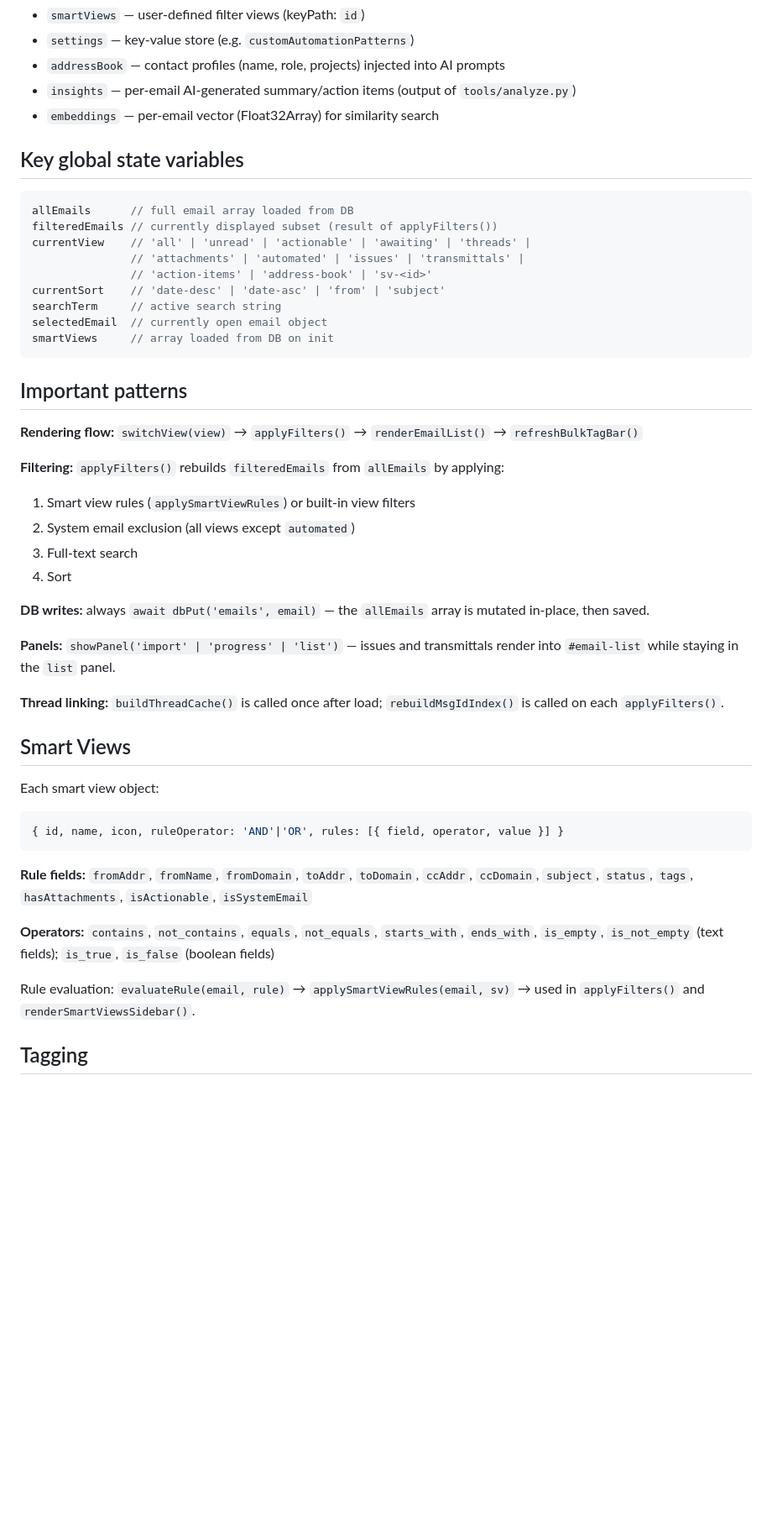
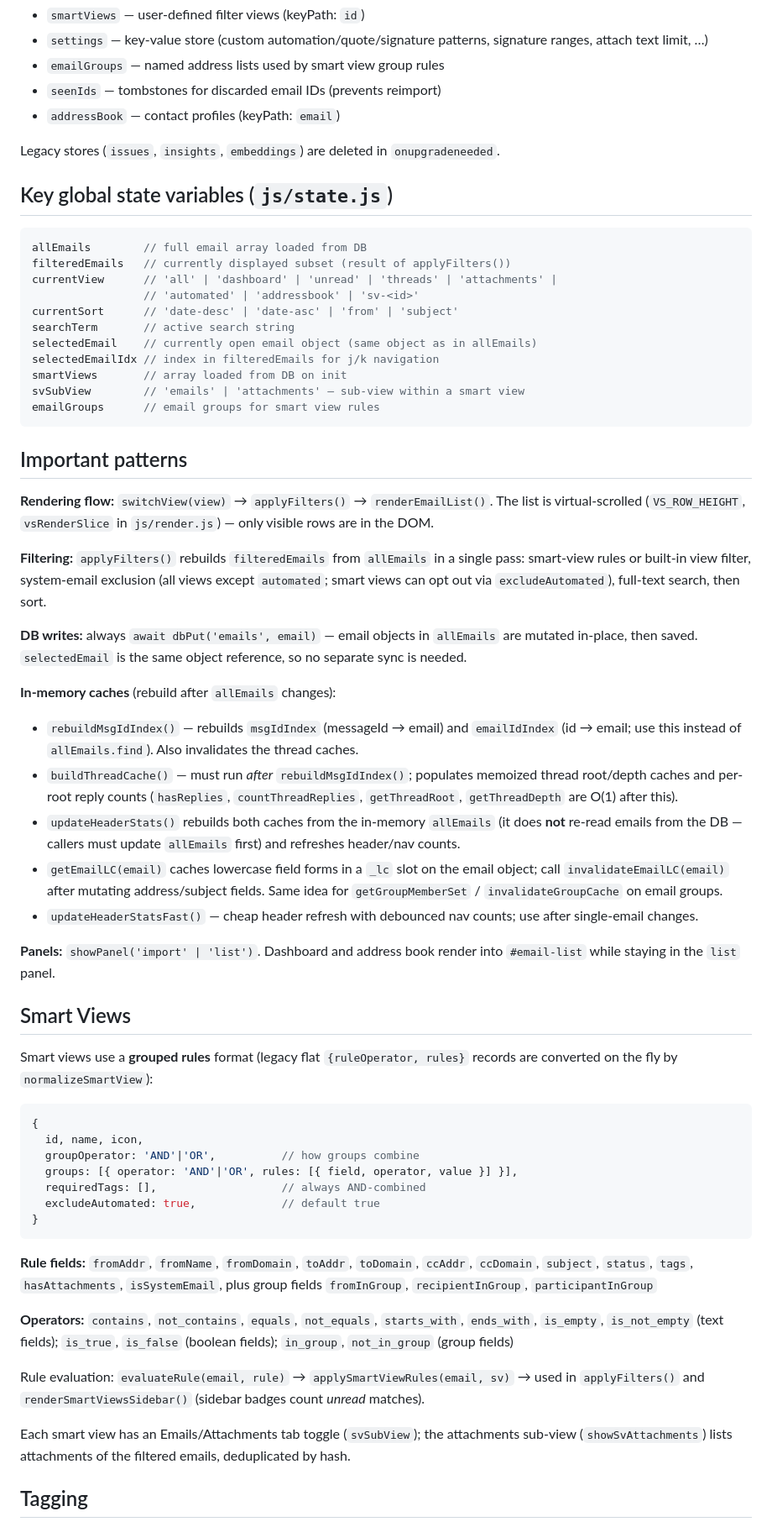
Before and after one commit to tinydot/email-tracker, a Markdown page: CLAUDE.md, the part around one of its changes. Shown at 84% size. Drawn GitHub-style; blank space fills up the shorter version.

````diff
--- a/CLAUDE.md
+++ b/CLAUDE.md
@@ -96,50 +85,63 @@ All JS files share a single global scope (loaded via `<script src>`), so there a
 - `smartViews` — user-defined filter views (keyPath: `id`)
-- `settings` — key-value store (e.g. `customAutomationPatterns`)
-- `addressBook` — contact profiles (name, role, projects) injected into AI prompts
-- `insights` — per-email AI-generated summary/action items (output of `tools/analyze.py`)
-- `embeddings` — per-email vector (Float32Array) for similarity search
+- `settings` — key-value store (custom automation/quote/signature patterns, signature ranges, attach text limit, …)
+- `emailGroups` — named address lists used by smart view group rules
+- `seenIds` — tombstones for discarded email IDs (prevents reimport)
+- `addressBook` — contact profiles (keyPath: `email`)
 
-## Key global state variables
+Legacy stores (`issues`, `insights`, `embeddings`) are deleted in `onupgradeneeded`.
+
+## Key global state variables (`js/state.js`)
 ```js
-allEmails      // full email array loaded from DB
-filteredEmails // currently displayed subset (result of applyFilters())
-currentView    // 'all' | 'unread' | 'actionable' | 'awaiting' | 'threads' |
-               // 'attachments' | 'automated' | 'issues' | 'transmittals' |
-               // 'action-items' | 'address-book' | 'sv-<id>'
-currentSort    // 'date-desc' | 'date-asc' | 'from' | 'subject'
-searchTerm     // active search string
-selectedEmail  // currently open email object
-smartViews     // array loaded from DB on init
+allEmails        // full email array loaded from DB
+filteredEmails   // currently displayed subset (result of applyFilters())
+currentView      // 'all' | 'dashboard' | 'unread' | 'threads' | 'attachments' |
+                 // 'automated' | 'addressbook' | 'sv-<id>'
+currentSort      // 'date-desc' | 'date-asc' | 'from' | 'subject'
+searchTerm       // active search string
+selectedEmail    // currently open email object (same object as in allEmails)
+selectedEmailIdx // index in filteredEmails for j/k navigation
+smartViews       // array loaded from DB on init
+svSubView        // 'emails' | 'attachments' — sub-view within a smart view
+emailGroups      // email groups for smart view rules
 ```
 
 ## Important patterns
 
-**Rendering flow:** `switchView(view)` → `applyFilters()` → `renderEmailList()` → `refreshBulkTagBar()`
+**Rendering flow:** `switchView(view)` → `applyFilters()` → `renderEmailList()`. The list is virtual-scrolled (`VS_ROW_HEIGHT`, `vsRenderSlice` in `js/render.js`) — only visible rows are in the DOM.
 
-**Filtering:** `applyFilters()` rebuilds `filteredEmails` from `allEmails` by applying:
-1. Smart view rules (`applySmartViewRules`) or built-in view filters
-2. System email exclusion (all views except `automated`)
-3. Full-text search
-4. Sort
+**Filtering:** `applyFilters()` rebuilds `filteredEmails` from `allEmails` in a single pass: smart-view rules or built-in view filter, system-email exclusion (all views except `automated`; smart views can opt out via `excludeAutomated`), full-text search, then sort.
 
-**DB writes:** always `await dbPut('emails', email)` — the `allEmails` array is mutated in-place, then saved.
+**DB writes:** always `await dbPut('emails', email)` — email objects in `allEmails` are mutated in-place, then saved. `selectedEmail` is the same object reference, so no separate sync is needed.
 
-**Panels:** `showPanel('import' | 'progress' | 'list')` — issues and transmittals render into `#email-list` while staying in the `list` panel.
+**In-memory caches** (rebuild after `allEmails` changes):
+- `rebuildMsgIdIndex()` — rebuilds `msgIdIndex` (messageId → email) and `emailIdIndex` (id → email; use this instead of `allEmails.find`). Also invalidates the thread caches.
+- `buildThreadCache()` — must run *after* `rebuildMsgIdIndex()`; populates memoized thread root/depth caches and per-root reply counts (`hasReplies`, `countThreadReplies`, `getThreadRoot`, `getThreadDepth` are O(1) after this).
+- `updateHeaderStats()` rebuilds both caches from the in-memory `allEmails` (it does **not** re-read emails from the DB — callers must update `allEmails` first) and refreshes header/nav counts.
+- `getEmailLC(email)` caches lowercase field forms in a `_lc` slot on the email object; call `invalidateEmailLC(email)` after mutating address/subject fields. Same idea for `getGroupMemberSet` / `invalidateGroupCache` on email groups.
+- `updateHeaderStatsFast()` — cheap header refresh with debounced nav counts; use after single-email changes.
 
-**Thread linking:** `buildThreadCache()` is called once after load; `rebuildMsgIdIndex()` is called on each `applyFilters()`.
+**Panels:** `showPanel('import' | 'list')`. Dashboard and address book render into `#email-list` while staying in the `list` panel.
 
 ## Smart Views
 
-Each smart view object:
+Smart views use a **grouped rules** format (legacy flat `{ruleOperator, rules}` records are converted on the fly by `normalizeSmartView`):
 ```js
-{ id, name, icon, ruleOperator: 'AND'|'OR', rules: [{ field, operator, value }] }
+{
+  id, name, icon,
+  groupOperator: 'AND'|'OR',          // how groups combine
+  groups: [{ operator: 'AND'|'OR', rules: [{ field, operator, value }] }],
+  requiredTags: [],                   // always AND-combined
+  excludeAutomated: true,             // default true
+}
 ```
 
-**Rule fields:** `fromAddr`, `fromName`, `fromDomain`, `toAddr`, `toDomain`, `ccAddr`, `ccDomain`, `subject`, `status`, `tags`, `hasAttachments`, `isActionable`, `isSystemEmail`
+**Rule fields:** `fromAddr`, `fromName`, `fromDomain`, `toAddr`, `toDomain`, `ccAddr`, `ccDomain`, `subject`, `status`, `tags`, `hasAttachments`, `isSystemEmail`, plus group fields `fromInGroup`, `recipientInGroup`, `participantInGroup`
 
-**Operators:** `contains`, `not_contains`, `equals`, `not_equals`, `starts_with`, `ends_with`, `is_empty`, `is_not_empty` (text fields); `is_true`, `is_false` (boolean fields)
+**Operators:** `contains`, `not_contains`, `equals`, `not_equals`, `starts_with`, `ends_with`, `is_empty`, `is_not_empty` (text fields); `is_true`, `is_false` (boolean fields); `in_group`, `not_in_group` (group fields)
 
-Rule evaluation: `evaluateRule(email, rule)` → `applySmartViewRules(email, sv)` → used in `applyFilters()` and `renderSmartViewsSidebar()`.
+Rule evaluation: `evaluateRule(email, rule)` → `applySmartViewRules(email, sv)` → used in `applyFilters()` and `renderSmartViewsSidebar()` (sidebar badges count *unread* matches).
+
+Each smart view has an Emails/Attachments tab toggle (`svSubView`); the attachments sub-view (`showSvAttachments`) lists attachments of the filtered emails, deduplicated by hash.
 
 ## Tagging
 
````
Also changed, not shown: other parts of CLAUDE.md (+62 -75 lines).
